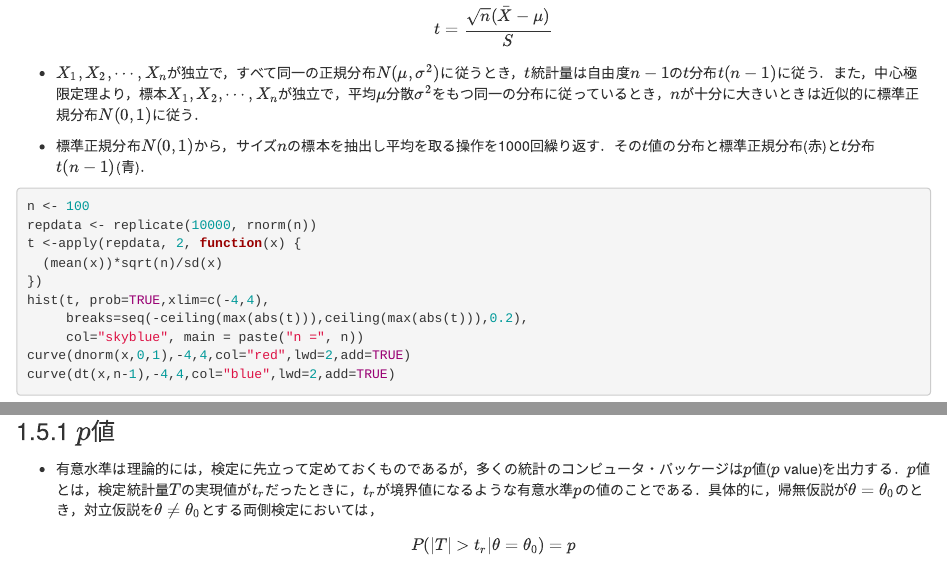
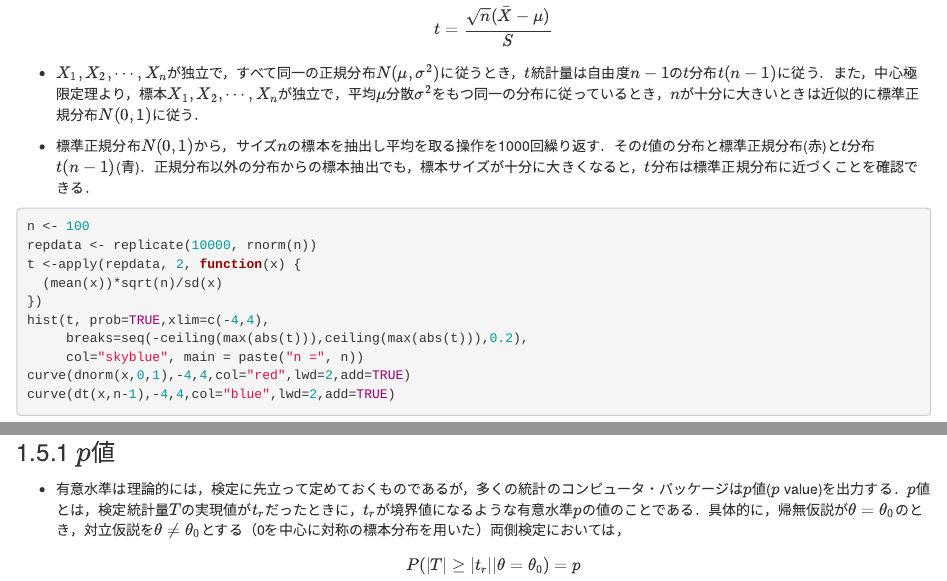
Before and after one commit to aishidajt9/DataAnalysisApplication, an R Markdown document (02-inference.Rmd): the page in a window 1100 px wide, from 1140 px down, and a second part further down, joined at a grey line. Rendered offline with R 4.5, knitr and Pandoc, with nearby package versions; drawn as R Markdown's standard HTML page in place of the format the file asks for; code that draws random numbers runs with fixed seeds of ours.

Commit message:
Update content and render 2025-10-08 10:34

````diff
--- a/02-inference.Rmd
+++ b/02-inference.Rmd
@@ -52,7 +52,7 @@
 
 -   $X_1,X_2,\cdots,X_n$が独立で，すべて同一の正規分布$N(\mu,\sigma^2)$に従うとき，$t$統計量は自由度$n-1$の$t$分布$t(n-1)$に従う．また，中心極限定理より，標本$X_1,X_2,\cdots,X_n$が独立で，平均$\mu$分散$\sigma^2$をもつ同一の分布に従っているとき，$n$が十分に大きいときは近似的に標準正規分布$N(0,1)$に従う．
 
--   標準正規分布$N(0,1)$から，サイズ$n$の標本を抽出し平均を取る操作を1000回繰り返す．その$t$値の分布と標準正規分布(赤)と$t$分布$t(n-1)$(青)．
+-   標準正規分布$N(0,1)$から，サイズ$n$の標本を抽出し平均を取る操作を1000回繰り返す．その$t$値の分布と標準正規分布(赤)と$t$分布$t(n-1)$(青)．正規分布以外の分布からの標本抽出でも，標本サイズが十分に大きくなると，$t$分布は標準正規分布に近づくことを確認できる．
 
 ```{r}
 n <- 100
@@ -189,9 +189,9 @@ CItest(160,20,10,100)
 
 ### $p$値
 
--   有意水準は理論的には，検定に先立って定めておくものであるが，多くの統計のコンピュータ・パッケージは$p$値($p$ value)を出力する．$p$値とは，検定統計量$T$の実現値が$t_r$だったときに，$t_r$が境界値になるような有意水準$p$の値のことである．具体的に，帰無仮説が$\theta=\theta_0$のとき，対立仮説を$\theta\neq \theta_0$とする両側検定においては， $$
+-   有意水準は理論的には，検定に先立って定めておくものであるが，多くの統計のコンピュータ・パッケージは$p$値($p$ value)を出力する．$p$値とは，検定統計量$T$の実現値が$t_r$だったときに，$t_r$が境界値になるような有意水準$p$の値のことである．具体的に，帰無仮説が$\theta=\theta_0$のとき，対立仮説を$\theta\neq \theta_0$とする（0を中心に対称の標本分布を用いた）両側検定においては， $$
     \begin{align*}
-      P(|T|>t_r| \theta=\theta_0)=p
+      P(|T|\geq |t_r|| \theta=\theta_0)=p
     \end{align*}
     $$ が$p$値となる．$p<0.05$であれば有意水準5%で，$p<0.01$であれば有意水準1%で帰無仮説は棄却できることが分かる．
 
````
Also changed, not shown: packages.bib (+1 -1 lines), DataAnalysisApplication_files/figure-html/unnamed-chunk-7-1.png, DataAnalysisApplication_files/figure-html/unnamed-chunk-8-1.png, DataAnalysisApplication_files/figure-latex/unnamed-chunk-20-1.pdf, DataAnalysisApplication_files/figure-latex/unnamed-chunk-24-1.pdf, DataAnalysisApplication_files/figure-latex/unnamed-chunk-27-1.pdf, DataAnalysisApplication_files/figure-latex/unnamed-chunk-29-1.pdf, DataAnalysisApplication_files/figure-latex/unnamed-chunk-41-1.pdf, DataAnalysisApplication_files/figure-latex/unnamed-chunk-44-1.pdf, DataAnalysisApplication_files/figure-latex/unnamed-chunk-46-1.pdf, DataAnalysisApplication_files/figure-latex/unnamed-chunk-48-1.pdf, DataAnalysisApplication_files/figure-latex/unnamed-chunk-48-2.pdf, DataAnalysisApplication_files/figure-latex/unnamed-chunk-49-1.pdf, DataAnalysisApplication_files/figure-latex/unnamed-chunk-50-1.pdf, 5 more files.
